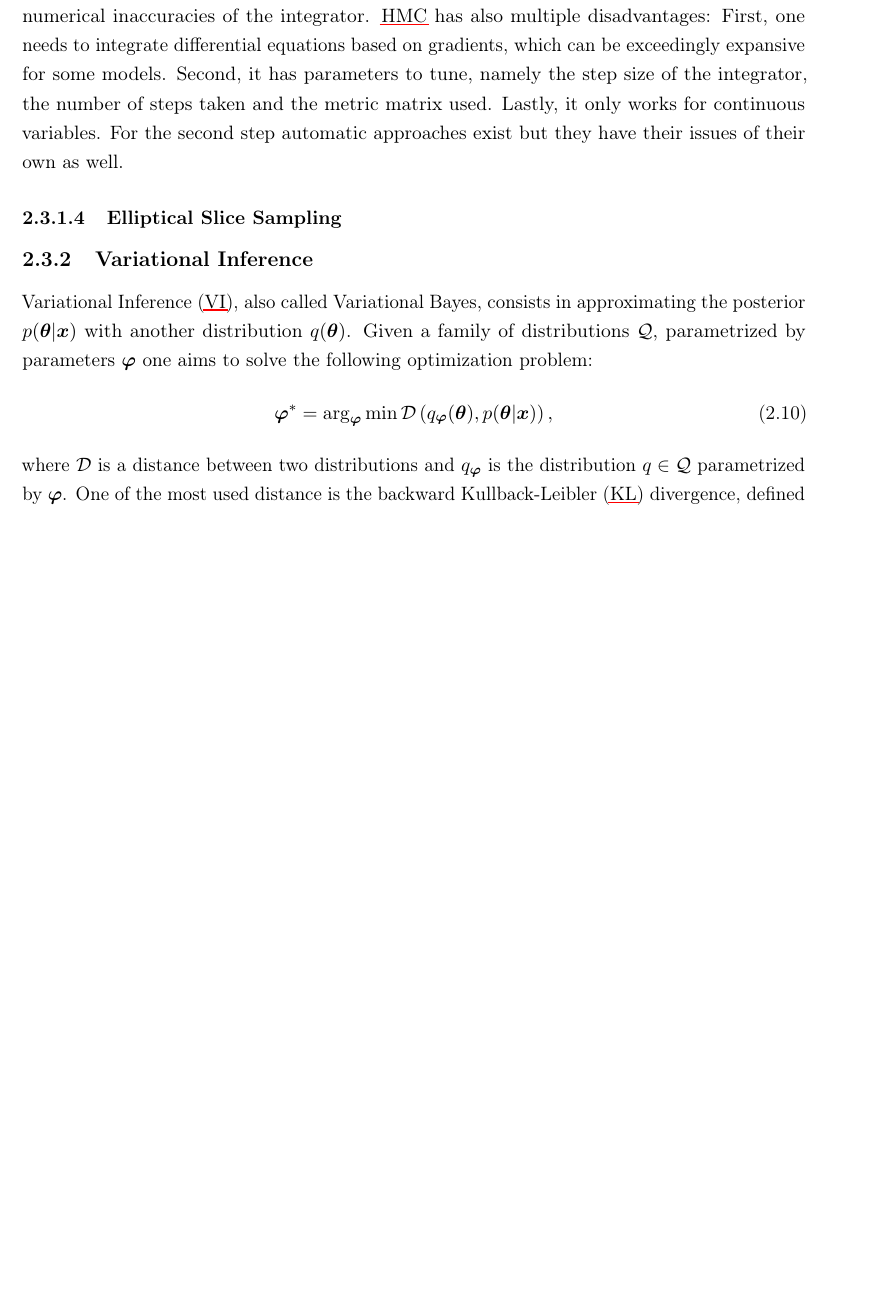
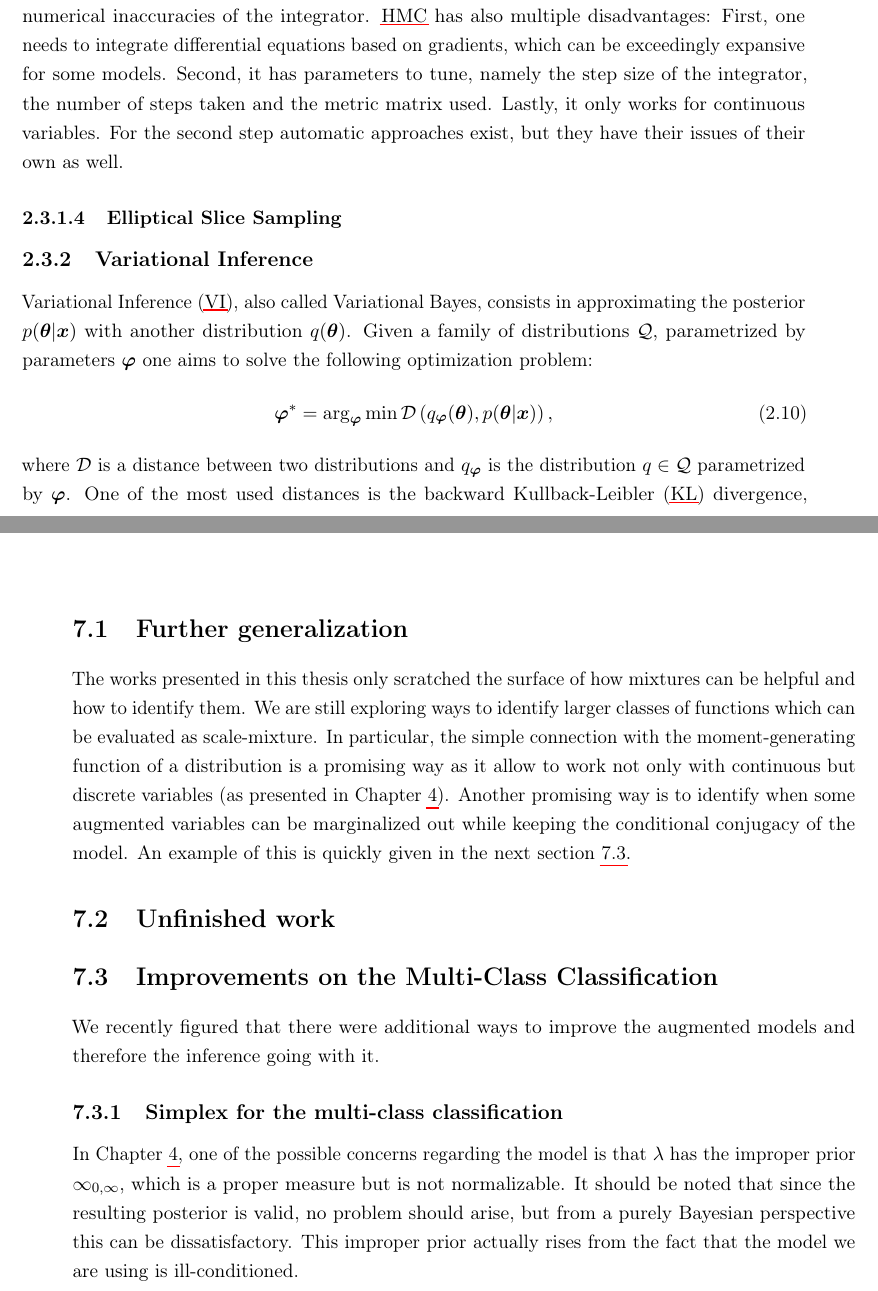
Before and after one commit to theogf/Phd-Thesis, a LaTeX thesis (thesis/thesis.tex, which reads thesis/chapters/2_background/chapter2_background.tex, thesis/chapters/8/discussion.tex): part of page 30 of 47 before the commit and two parts of pages 30 and 43 of 47 after it, the two joined at a grey line, cut so that both start at the same text, the shorter picture padded with empty space. Compiled offline with pdfLaTeX; a missing font is replaced by an installed copy or a similar font; a LaTeX package or settings file that is missing is left out.

Commit message:
started discussion

```diff
--- a/thesis/chapters/2_background/chapter2_background.tex
+++ b/thesis/chapters/2_background/chapter2_background.tex
@@ -202,7 +202,7 @@ Thanks to the energy conservation law, the acceptance rate is guaranteed to be c
 First, one needs to integrate differential equations based on gradients, which can be exceedingly expansive for some models.
 Second, it has parameters to tune, namely the step size of the integrator, the number of steps taken and the metric matrix used.
 Lastly, it only works for continuous variables.
-For the second step automatic approaches exist but they have their issues of their own as well.
+For the second step automatic approaches exist, but they have their issues of their own as well.
 
 
 \subsubsection{Elliptical Slice Sampling}
@@ -219,7 +219,7 @@ Given a family of distributions $\mathcal{Q}$, parametrized by parameters $\bphi
 \label{eq:prob_VI}
 \end{align}
 where $\mathcal{D}$ is a distance between two distributions and $q_{\bphi}$ is the distribution $q\in \mathcal{Q}$ parametrized by $\bphi$.
-One of the most used distance is the backward \ac{KL} divergence, defined for continuous distributions as:
+One of the most used distances is the backward \ac{KL} divergence, defined for continuous distributions as:
 \begin{align}
 \KL{q(x)}{p(x)} = \int q(x) \log \frac{q(x)}{p(x)}dx
 \label{eq:kl}
--- a/thesis/chapters/8/discussion.tex
+++ b/thesis/chapters/8/discussion.tex
@@ -9,6 +9,23 @@
 % ----------------------- contents from here ------------------------
 
 
+\section{Further generalization}
+The works presented in this thesis only scratched the surface of how mixtures can be helpful and how to identify them.
+We are still exploring ways to identify larger classes of functions which can be evaluated as scale-mixture.
+In particular, the simple connection with the moment-generating function of a distribution is a promising way as it allow to work not only with continuous but discrete variables (as presented in Chapter \ref{ch:chapter4}).
+Another promising way is to identify when some augmented variables can be marginalized out while keeping the conditional conjugacy of the model.
+An example of this is quickly given in the next section \ref{sec:improve}.
+
+\section{Unfinished work}
+
+\section{Improvements on the Multi-Class Classification}
+\label{sec:improve}
+We recently figured that there were additional ways to improve the augmented models and therefore the inference going with it.
+
+\subsection{Simplex for the multi-class classification}
+In Chapter \ref{ch:chapter4}, one of the possible concerns regarding the model is that $\lambda$ has the improper prior $\mathcal{1}_{0,\infty}$, which is a proper measure but is not normalizable.
+It should be noted that since the resulting posterior is valid, no problem should arise, but from a purely Bayesian perspective this can be dissatisfactory.
+This improper prior actually rises from the fact that the model we are using is ill-conditioned.
 
 
 
```
Also changed, not shown: thesis/chapters/2_background/chapter2_background.tex (2 more changed lines).
